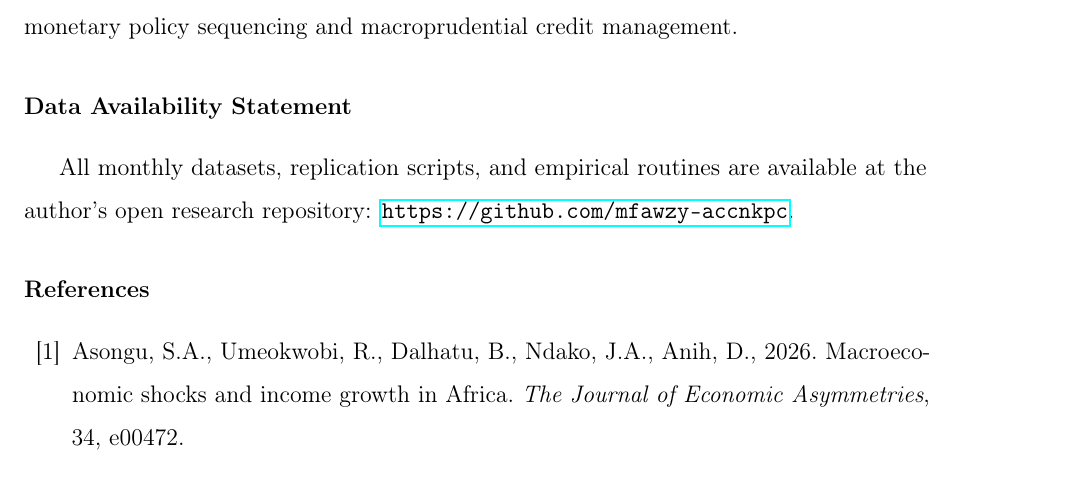
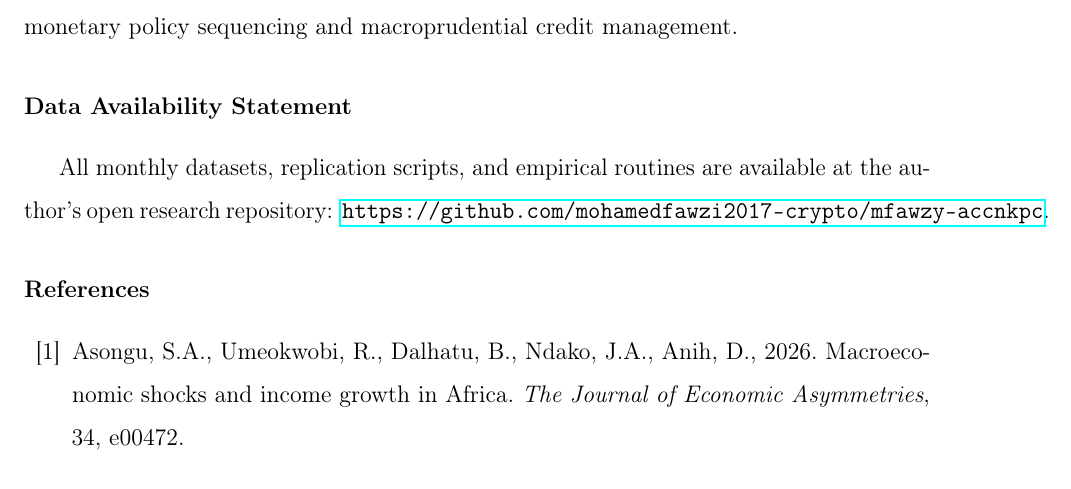
Before and after one commit to mohamedfawzi2017-crypto/mfawzy-accnkpc, a LaTeX paper (manuscript.tex): part of page 23 of 31, cut so that both start at the same text. Compiled offline with pdfLaTeX.

Commit message:
Update repository link in Data Availability Statement to live GitHub URL

```diff
--- a/manuscript.tex
+++ b/manuscript.tex
@@ -1143,7 +1143,7 @@ policy sequencing and macroprudential credit management.
 
 \section*{Data Availability Statement}
 All monthly datasets, replication scripts, and empirical routines are available
-at the author's open research repository: \href{https://github.com/mfawzy-accnkpc}{\texttt{https://github.com/mfawzy-accnkpc}}.
+at the author's open research repository: \href{https://github.com/mohamedfawzi2017-crypto/mfawzy-accnkpc}{\texttt{https://github.com/mohamedfawzi2017-crypto/mfawzy-accnkpc}}.
 
 % ══════════════════════════════════════════════════════════════
 % REFERENCES (Placed immediately after Main Text)
```
